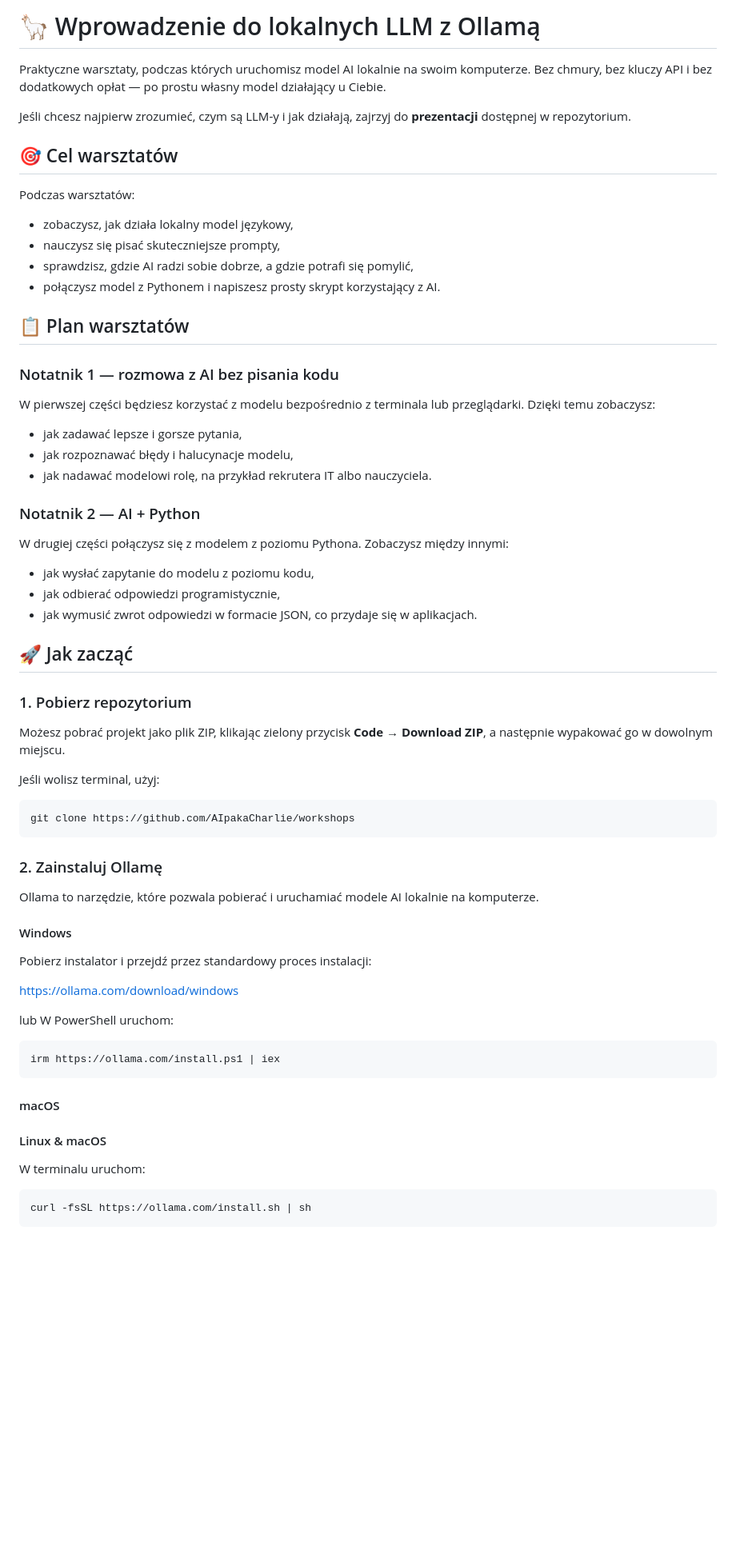
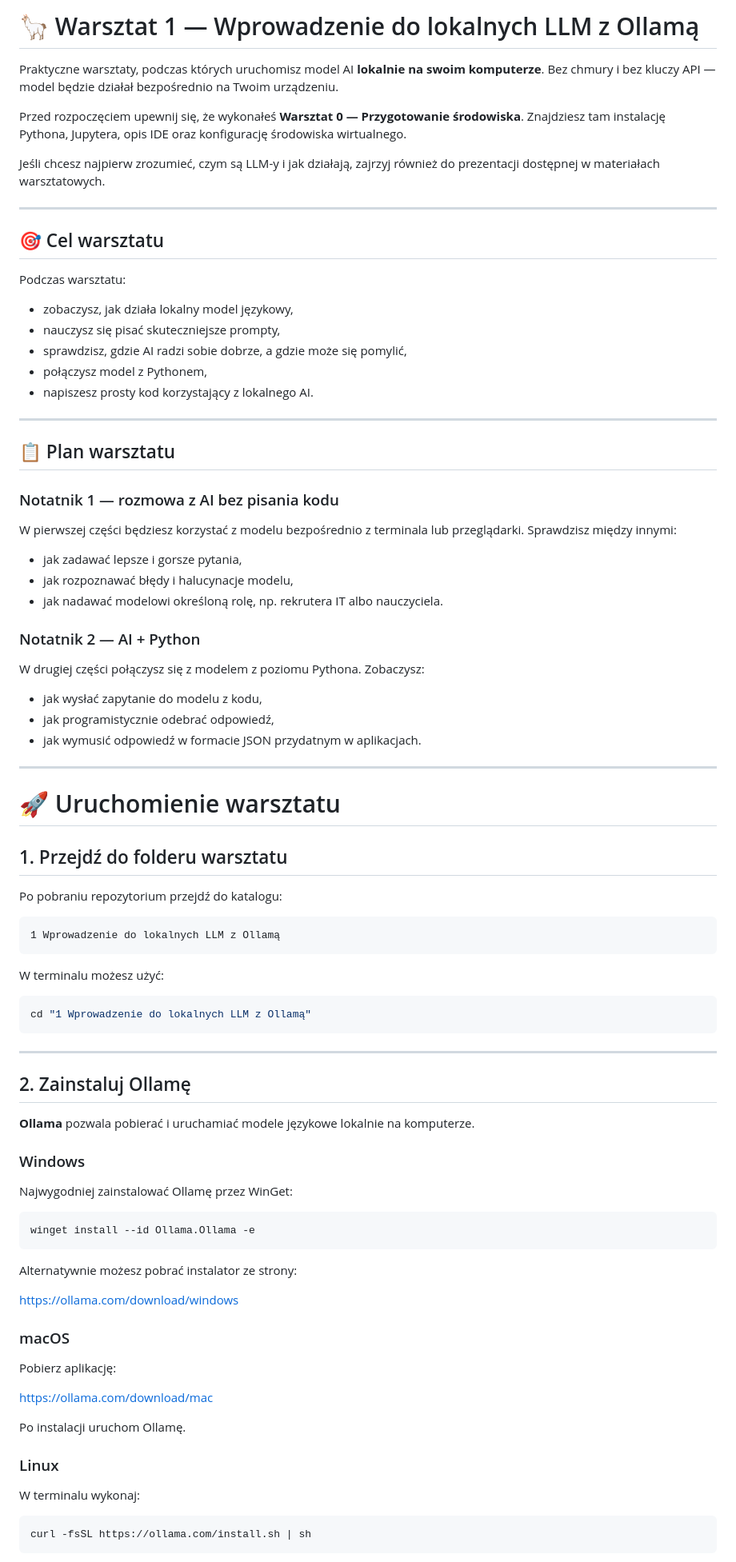
Before and after one commit to AIpakaCharlie/workshops, a Markdown page: 1 Wprowadzenie do lokalnych LLM z Ollamą/README.md, the part around one of its changes. Shown at 80% size. Drawn GitHub-style; blank space fills up the shorter version.

````diff
--- a/1 Wprowadzenie do lokalnych LLM z Ollamą/README.md
+++ b/1 Wprowadzenie do lokalnych LLM z Ollamą/README.md
@@ -1,71 +1,91 @@
-# 🦙 Wprowadzenie do lokalnych LLM z Ollamą
+# 🦙 Warsztat 1 — Wprowadzenie do lokalnych LLM z Ollamą
 
-Praktyczne warsztaty, podczas których uruchomisz model AI lokalnie na swoim komputerze. Bez chmury, bez kluczy API i bez dodatkowych opłat — po prostu własny model działający u Ciebie.
+Praktyczne warsztaty, podczas których uruchomisz model AI **lokalnie na swoim komputerze**. Bez chmury i bez kluczy API — model będzie działał bezpośrednio na Twoim urządzeniu.
 
-Jeśli chcesz najpierw zrozumieć, czym są LLM-y i jak działają, zajrzyj do **prezentacji** dostępnej w repozytorium.
+Przed rozpoczęciem upewnij się, że wykonałeś **Warsztat 0 — Przygotowanie środowiska**. Znajdziesz tam instalację Pythona, Jupytera, opis IDE oraz konfigurację środowiska wirtualnego.
 
-## 🎯 Cel warsztatów
+Jeśli chcesz najpierw zrozumieć, czym są LLM-y i jak działają, zajrzyj również do prezentacji dostępnej w materiałach warsztatowych.
 
-Podczas warsztatów:
+---
+
+## 🎯 Cel warsztatu
+
+Podczas warsztatu:
 
 - zobaczysz, jak działa lokalny model językowy,
 - nauczysz się pisać skuteczniejsze prompty,
-- sprawdzisz, gdzie AI radzi sobie dobrze, a gdzie potrafi się pomylić,
-- połączysz model z Pythonem i napiszesz prosty skrypt korzystający z AI.
+- sprawdzisz, gdzie AI radzi sobie dobrze, a gdzie może się pomylić,
+- połączysz model z Pythonem,
+- napiszesz prosty kod korzystający z lokalnego AI.
 
-## 📋 Plan warsztatów
+---
+
+## 📋 Plan warsztatu
 
 ### Notatnik 1 — rozmowa z AI bez pisania kodu
 
-W pierwszej części będziesz korzystać z modelu bezpośrednio z terminala lub przeglądarki. Dzięki temu zobaczysz:
+W pierwszej części będziesz korzystać z modelu bezpośrednio z terminala lub przeglądarki. Sprawdzisz między innymi:
 
 - jak zadawać lepsze i gorsze pytania,
 - jak rozpoznawać błędy i halucynacje modelu,
-- jak nadawać modelowi rolę, na przykład rekrutera IT albo nauczyciela.
+- jak nadawać modelowi określoną rolę, np. rekrutera IT albo nauczyciela.
 
 ### Notatnik 2 — AI + Python
 
-W drugiej części połączysz się z modelem z poziomu Pythona. Zobaczysz między innymi:
+W drugiej części połączysz się z modelem z poziomu Pythona. Zobaczysz:
 
-- jak wysłać zapytanie do modelu z poziomu kodu,
-- jak odbierać odpowiedzi programistycznie,
-- jak wymusić zwrot odpowiedzi w formacie JSON, co przydaje się w aplikacjach.
+- jak wysłać zapytanie do modelu z kodu,
+- jak programistycznie odebrać odpowiedź,
+- jak wymusić odpowiedź w formacie JSON przydatnym w aplikacjach.
 
-## 🚀 Jak zacząć
+---
 
-### 1. Pobierz repozytorium
+# 🚀 Uruchomienie warsztatu
 
-Możesz pobrać projekt jako plik ZIP, klikając zielony przycisk **Code → Download ZIP**, a następnie wypakować go w dowolnym miejscu.
+## 1. Przejdź do folderu warsztatu
 
-Jeśli wolisz terminal, użyj:
+Po pobraniu repozytorium przejdź do katalogu:
+
+```text
+1 Wprowadzenie do lokalnych LLM z Ollamą
+```
+
+W terminalu możesz użyć:
 
 ```bash
-git clone https://github.com/AIpakaCharlie/workshops
+cd "1 Wprowadzenie do lokalnych LLM z Ollamą"
 ```
 
-### 2. Zainstaluj Ollamę
 
-Ollama to narzędzie, które pozwala pobierać i uruchamiać modele AI lokalnie na komputerze.
+---
 
-#### Windows
+## 2. Zainstaluj Ollamę
 
-Pobierz instalator i przejdź przez standardowy proces instalacji:
+**Ollama** pozwala pobierać i uruchamiać modele językowe lokalnie na komputerze.
+
+### Windows
+
+Najwygodniej zainstalować Ollamę przez WinGet:
+
+```powershell
+winget install --id Ollama.Ollama -e
+```
+
+Alternatywnie możesz pobrać instalator ze strony:
 
 [https://ollama.com/download/windows](https://ollama.com/download/windows)
 
-lub W PowerShell uruchom:
+### macOS
 
-```bash
-irm https://ollama.com/install.ps1 | iex
-```
+Pobierz aplikację:
 
-#### macOS
+[https://ollama.com/download/mac](https://ollama.com/download/mac)
 
+Po instalacji uruchom Ollamę.
 
+### Linux
 
-#### Linux & macOS
-
-W terminalu uruchom:
+W terminalu wykonaj:
 
 ```bash
 curl -fsSL https://ollama.com/install.sh | sh
````
Also changed, not shown: other parts of 1 Wprowadzenie do lokalnych LLM z Ollamą/README.md (+116 -72 lines), 0 Instalacja Pythona/README.md (added, +265 -0 lines).
